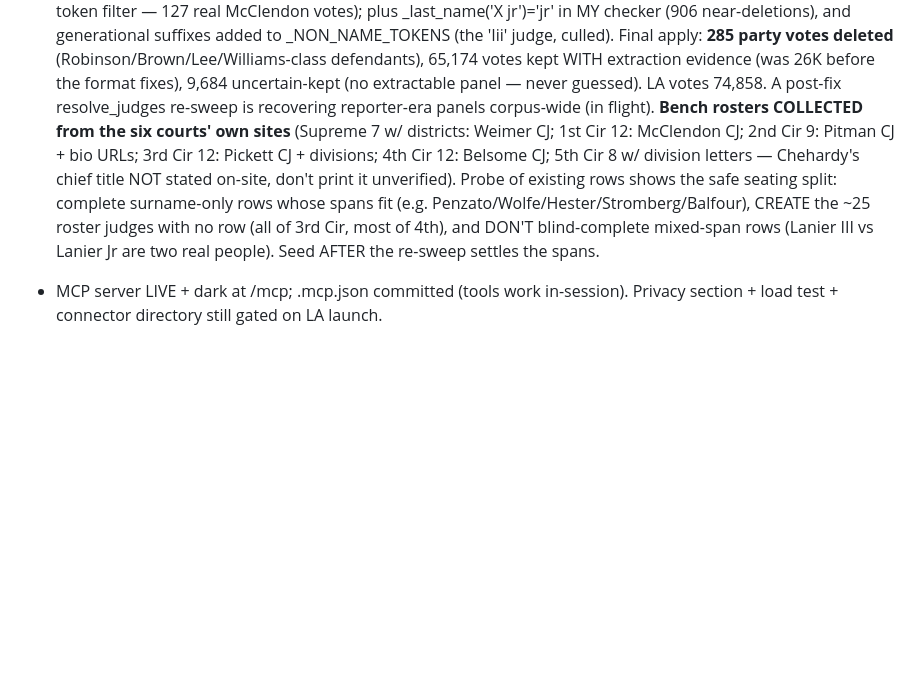
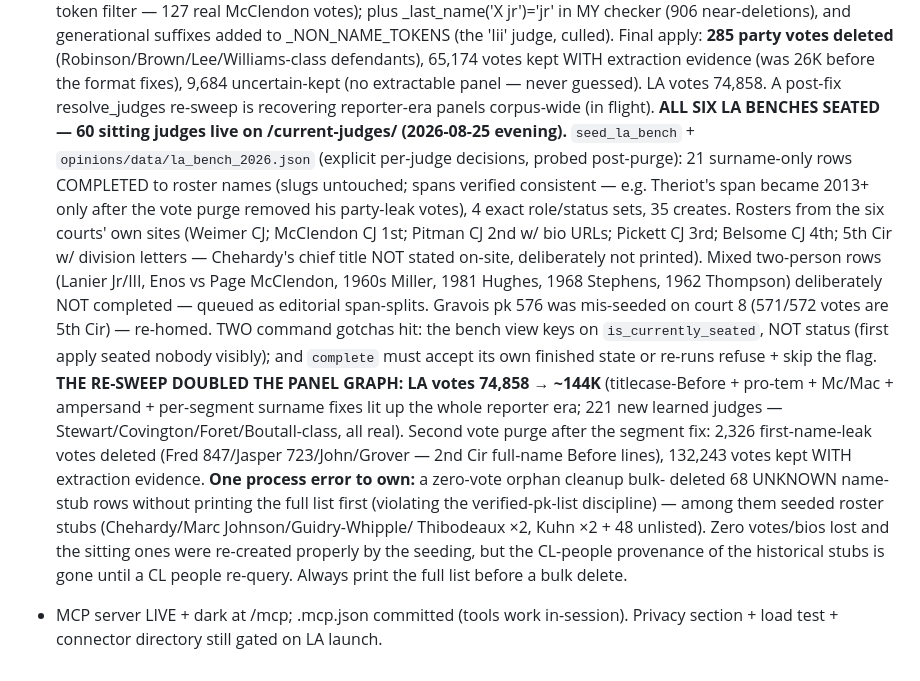
Before and after one commit to OnionMadder/docketdrift, a Markdown page: docs/TODO.md, the part around the change. Rendered like a GitHub page; blank space fills up the shorter version.

Commit message:
docs: LA benches seated (60), panel graph doubled to ~144K, launch gates narrowed
Co-Authored-By: Claude Fable 5 <noreply@anthropic.com>

```diff
--- a/docs/TODO.md
+++ b/docs/TODO.md
@@ -1130,15 +1130,38 @@ order:
   format fixes), 9,684 uncertain-kept (no extractable panel — never
   guessed). LA votes 74,858. A post-fix resolve_judges re-sweep is
   recovering reporter-era panels corpus-wide (in flight).
-  **Bench rosters COLLECTED from the six courts' own sites** (Supreme 7
-  w/ districts: Weimer CJ; 1st Cir 12: McClendon CJ; 2nd Cir 9: Pitman
-  CJ + bio URLs; 3rd Cir 12: Pickett CJ + divisions; 4th Cir 12:
-  Belsome CJ; 5th Cir 8 w/ division letters — Chehardy's chief title
-  NOT stated on-site, don't print it unverified). Probe of existing
-  rows shows the safe seating split: complete surname-only rows whose
-  spans fit (e.g. Penzato/Wolfe/Hester/Stromberg/Balfour), CREATE the
-  ~25 roster judges with no row (all of 3rd Cir, most of 4th), and
-  DON'T blind-complete mixed-span rows (Lanier III vs Lanier Jr are
-  two real people). Seed AFTER the re-sweep settles the spans.
+  **ALL SIX LA BENCHES SEATED — 60 sitting judges live on
+  /current-judges/ (2026-08-25 evening).** `seed_la_bench` +
+  `opinions/data/la_bench_2026.json` (explicit per-judge decisions,
+  probed post-purge): 21 surname-only rows COMPLETED to roster names
+  (slugs untouched; spans verified consistent — e.g. Theriot's span
+  became 2013+ only after the vote purge removed his party-leak
+  votes), 4 exact role/status sets, 35 creates. Rosters from the six
+  courts' own sites (Weimer CJ; McClendon CJ 1st; Pitman CJ 2nd w/
+  bio URLs; Pickett CJ 3rd; Belsome CJ 4th; 5th Cir w/ division
+  letters — Chehardy's chief title NOT stated on-site, deliberately
+  not printed). Mixed two-person rows (Lanier Jr/III, Enos vs Page
+  McClendon, 1960s Miller, 1981 Hughes, 1968 Stephens, 1962
+  Thompson) deliberately NOT completed — queued as editorial
+  span-splits. Gravois pk 576 was mis-seeded on court 8 (571/572
+  votes are 5th Cir) — re-homed. TWO command gotchas hit: the bench
+  view keys on `is_currently_seated`, NOT status (first apply seated
+  nobody visibly); and `complete` must accept its own finished state
+  or re-runs refuse + skip the flag.
+  **THE RE-SWEEP DOUBLED THE PANEL GRAPH: LA votes 74,858 → ~144K**
+  (titlecase-Before + pro-tem + Mc/Mac + ampersand + per-segment
+  surname fixes lit up the whole reporter era; 221 new learned
+  judges — Stewart/Covington/Foret/Boutall-class, all real).
+  Second vote purge after the segment fix: 2,326 first-name-leak
+  votes deleted (Fred 847/Jasper 723/John/Grover — 2nd Cir full-name
+  Before lines), 132,243 votes kept WITH extraction evidence.
+  **One process error to own:** a zero-vote orphan cleanup bulk-
+  deleted 68 UNKNOWN name-stub rows without printing the full list
+  first (violating the verified-pk-list discipline) — among them
+  seeded roster stubs (Chehardy/Marc Johnson/Guidry-Whipple/
+  Thibodeaux ×2, Kuhn ×2 + 48 unlisted). Zero votes/bios lost and
+  the sitting ones were re-created properly by the seeding, but the
+  CL-people provenance of the historical stubs is gone until a CL
+  people re-query. Always print the full list before a bulk delete.
 - MCP server LIVE + dark at /mcp; .mcp.json committed (tools work in-session).
   Privacy section + load test + connector directory still gated on LA launch.
```
Also changed, not shown: CLAUDE.md (+1 -1 lines).
